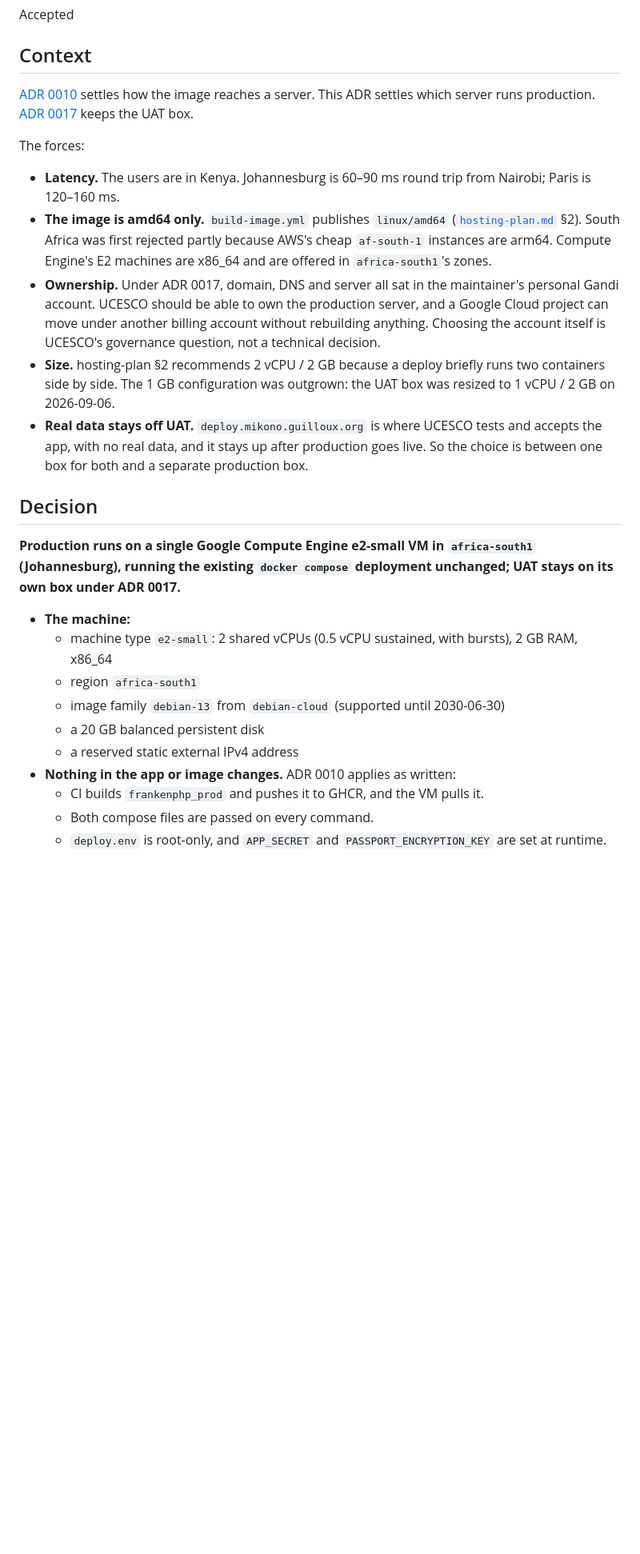
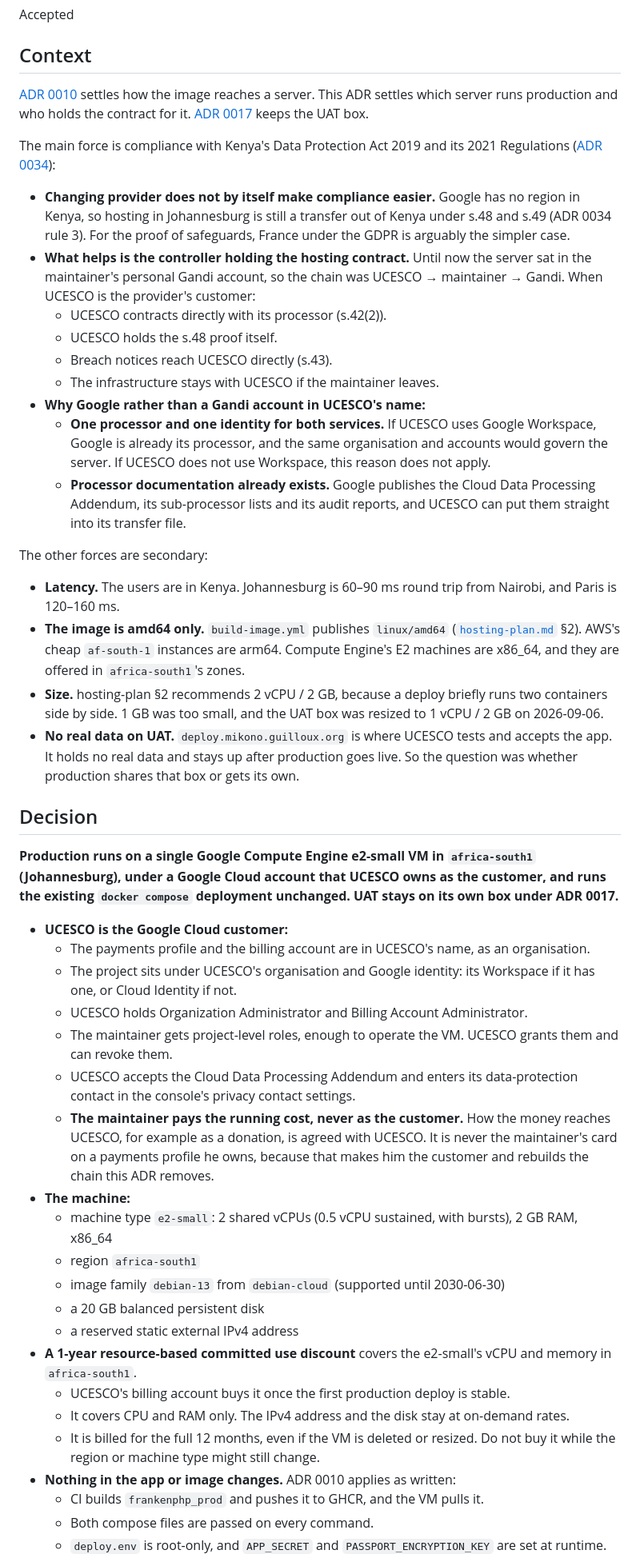
Before and after one commit to ronanguilloux/Mikono, a Markdown page: docs/adr/0035-host-production-on-a-compute-engine-e2-small-in-johannesburg.md, the part around one of its changes. Shown at 80% size. Rendered like a GitHub page; blank space fills up the shorter version.

Commit message:
refactor: enhance ADR 0035 with detailed compliance rationale and infrastructure ownership clarification

```diff
--- a/docs/adr/0035-host-production-on-a-compute-engine-e2-small-in-johannesburg.md
+++ b/docs/adr/0035-host-production-on-a-compute-engine-e2-small-in-johannesburg.md
@@ -9,38 +9,75 @@ Accepted
 ## Context
 
 [ADR 0010](0010-build-in-ci-and-deploy-by-image-pull.md) settles how the
-image reaches a server. This ADR settles which server runs production.
+image reaches a server. This ADR settles which server runs production and
+who holds the contract for it.
 [ADR 0017](0017-host-production-on-gandicloud-vps-in-france.md) keeps the
 UAT box.
 
-The forces:
+The main force is compliance with Kenya's Data Protection Act 2019 and its
+2021 Regulations
+([ADR 0034](0034-comply-with-kenyas-data-protection-act-2019.md)):
+
+- **Changing provider does not by itself make compliance easier.** Google
+  has no region in Kenya, so hosting in Johannesburg is still a transfer
+  out of Kenya under s.48 and s.49 (ADR 0034 rule 3). For the proof of
+  safeguards, France under the GDPR is arguably the simpler case.
+- **What helps is the controller holding the hosting contract.** Until
+  now the server sat in the maintainer's personal Gandi account, so the
+  chain was UCESCO → maintainer → Gandi. When UCESCO is the provider's
+  customer:
+  - UCESCO contracts directly with its processor (s.42(2)).
+  - UCESCO holds the s.48 proof itself.
+  - Breach notices reach UCESCO directly (s.43).
+  - The infrastructure stays with UCESCO if the maintainer leaves.
+- **Why Google rather than a Gandi account in UCESCO's name:**
+  - **One processor and one identity for both services.** If UCESCO uses
+    Google Workspace, Google is already its processor, and the same
+    organisation and accounts would govern the server. If UCESCO does not
+    use Workspace, this reason does not apply.
+  - **Processor documentation already exists.** Google publishes the
+    Cloud Data Processing Addendum, its sub-processor lists and its audit
+    reports, and UCESCO can put them straight into its transfer file.
+
+The other forces are secondary:
 
 - **Latency.** The users are in Kenya. Johannesburg is 60–90 ms round trip
-  from Nairobi; Paris is 120–160 ms.
+  from Nairobi, and Paris is 120–160 ms.
 - **The image is amd64 only.** `build-image.yml` publishes `linux/amd64`
-  ([`hosting-plan.md`](../project/hosting-plan.md) §2). South Africa was
-  first rejected partly because AWS's cheap `af-south-1` instances are
-  arm64. Compute Engine's E2 machines are x86_64 and are offered in
-  `africa-south1`'s zones.
-- **Ownership.** Under ADR 0017, domain, DNS and server all sat in the
-  maintainer's personal Gandi account. UCESCO should be able to own the
-  production server, and a Google Cloud project can move under another
-  billing account without rebuilding anything. Choosing the account itself
-  is UCESCO's governance question, not a technical decision.
-- **Size.** hosting-plan §2 recommends 2 vCPU / 2 GB because a deploy
-  briefly runs two containers side by side. The 1 GB configuration was
-  outgrown: the UAT box was resized to 1 vCPU / 2 GB on 2026-09-06.
-- **Real data stays off UAT.** `deploy.mikono.guilloux.org` is where UCESCO
-  tests and accepts the app, with no real data, and it stays up after
-  production goes live. So the choice is between one box for both and a
-  separate production box.
+  ([`hosting-plan.md`](../project/hosting-plan.md) §2). AWS's cheap
+  `af-south-1` instances are arm64. Compute Engine's E2 machines are
+  x86_64, and they are offered in `africa-south1`'s zones.
+- **Size.** hosting-plan §2 recommends 2 vCPU / 2 GB, because a deploy
+  briefly runs two containers side by side. 1 GB was too small, and the
+  UAT box was resized to 1 vCPU / 2 GB on 2026-09-06.
+- **No real data on UAT.** `deploy.mikono.guilloux.org` is where UCESCO
+  tests and accepts the app. It holds no real data and stays up after
+  production goes live. So the question was whether production shares that
+  box or gets its own.
 
 ## Decision
 
 **Production runs on a single Google Compute Engine e2-small VM in
-`africa-south1` (Johannesburg), running the existing `docker compose`
-deployment unchanged; UAT stays on its own box under ADR 0017.**
+`africa-south1` (Johannesburg), under a Google Cloud account that UCESCO
+owns as the customer, and runs the existing `docker compose` deployment
+unchanged. UAT stays on its own box under ADR 0017.**
 
+- **UCESCO is the Google Cloud customer:**
+  - The payments profile and the billing account are in UCESCO's name, as
+    an organisation.
+  - The project sits under UCESCO's organisation and Google identity: its
+    Workspace if it has one, or Cloud Identity if not.
+  - UCESCO holds Organization Administrator and Billing Account
+    Administrator.
+  - The maintainer gets project-level roles, enough to operate the VM.
+    UCESCO grants them and can revoke them.
+  - UCESCO accepts the Cloud Data Processing Addendum and enters its
+    data-protection contact in the console's privacy contact settings.
+  - **The maintainer pays the running cost, never as the customer.** How
+    the money reaches UCESCO, for example as a donation, is agreed with
+    UCESCO. It is never the maintainer's card on a payments profile he
+    owns, because that makes him the customer and rebuilds the chain this
+    ADR removes.
 - **The machine:**
   - machine type `e2-small`: 2 shared vCPUs (0.5 vCPU sustained, with
     bursts), 2 GB RAM, x86_64
@@ -49,6 +86,15 @@ deployment unchanged; UAT stays on its own box under ADR 0017.**
     2030-06-30)
   - a 20 GB balanced persistent disk
   - a reserved static external IPv4 address
+- **A 1-year resource-based committed use discount** covers the e2-small's
+  vCPU and memory in `africa-south1`.
+  - UCESCO's billing account buys it once the first production deploy is
+    stable.
+  - It covers CPU and RAM only. The IPv4 address and the disk stay at
+    on-demand rates.
+  - It is billed for the full 12 months, even if the VM is deleted or
+    resized. Do not buy it while the region or machine type might still
+    change.
 - **Nothing in the app or image changes.** ADR 0010 applies as written:
   - CI builds `frankenphp_prod` and pushes it to GHCR, and the VM pulls it.
   - Both compose files are passed on every command.
```
Also changed, not shown: other parts of docs/adr/0035-host-production-on-a-compute-engine-e2-small-in-johannesburg.md (+96 -59 lines).
